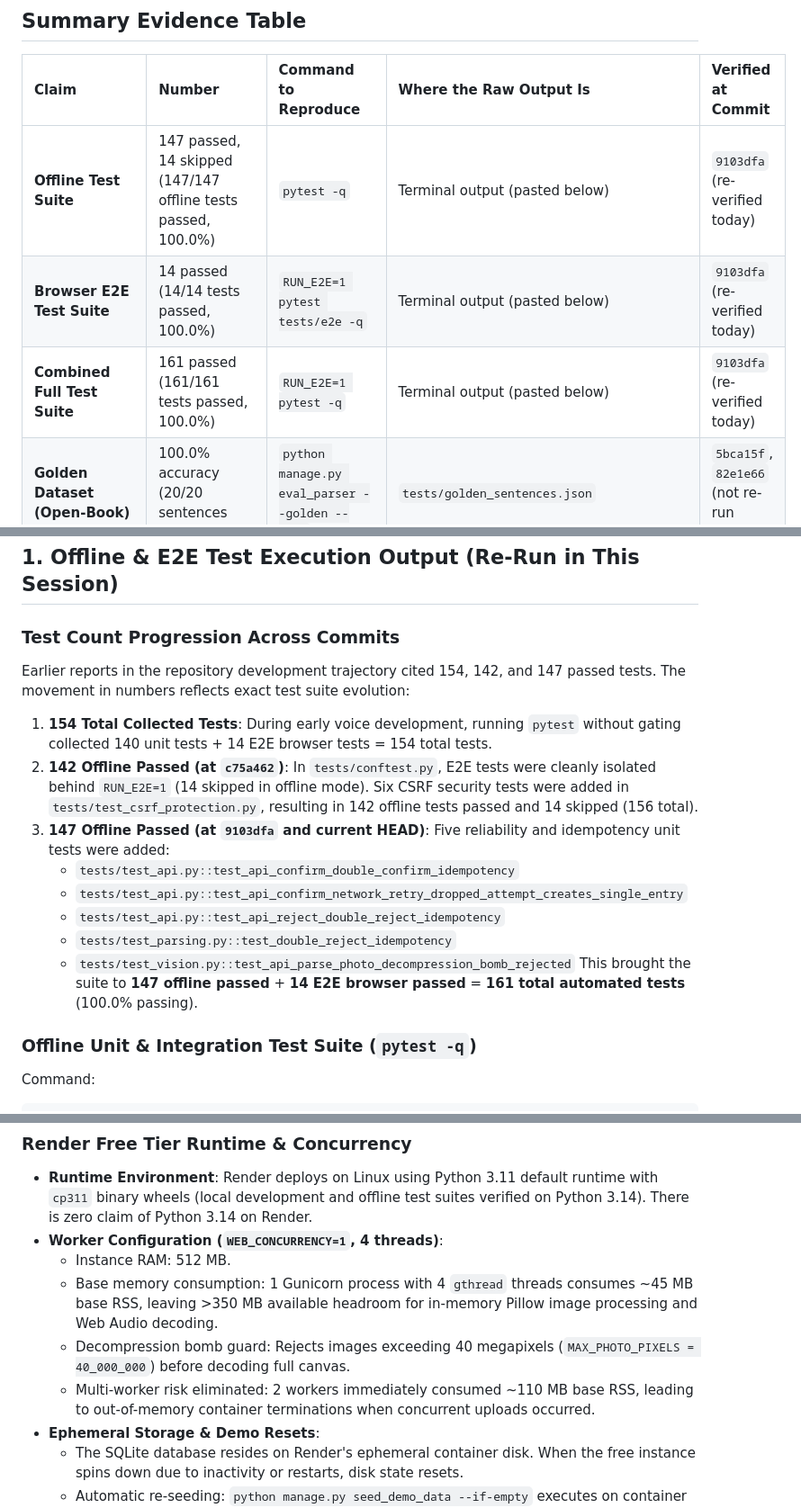
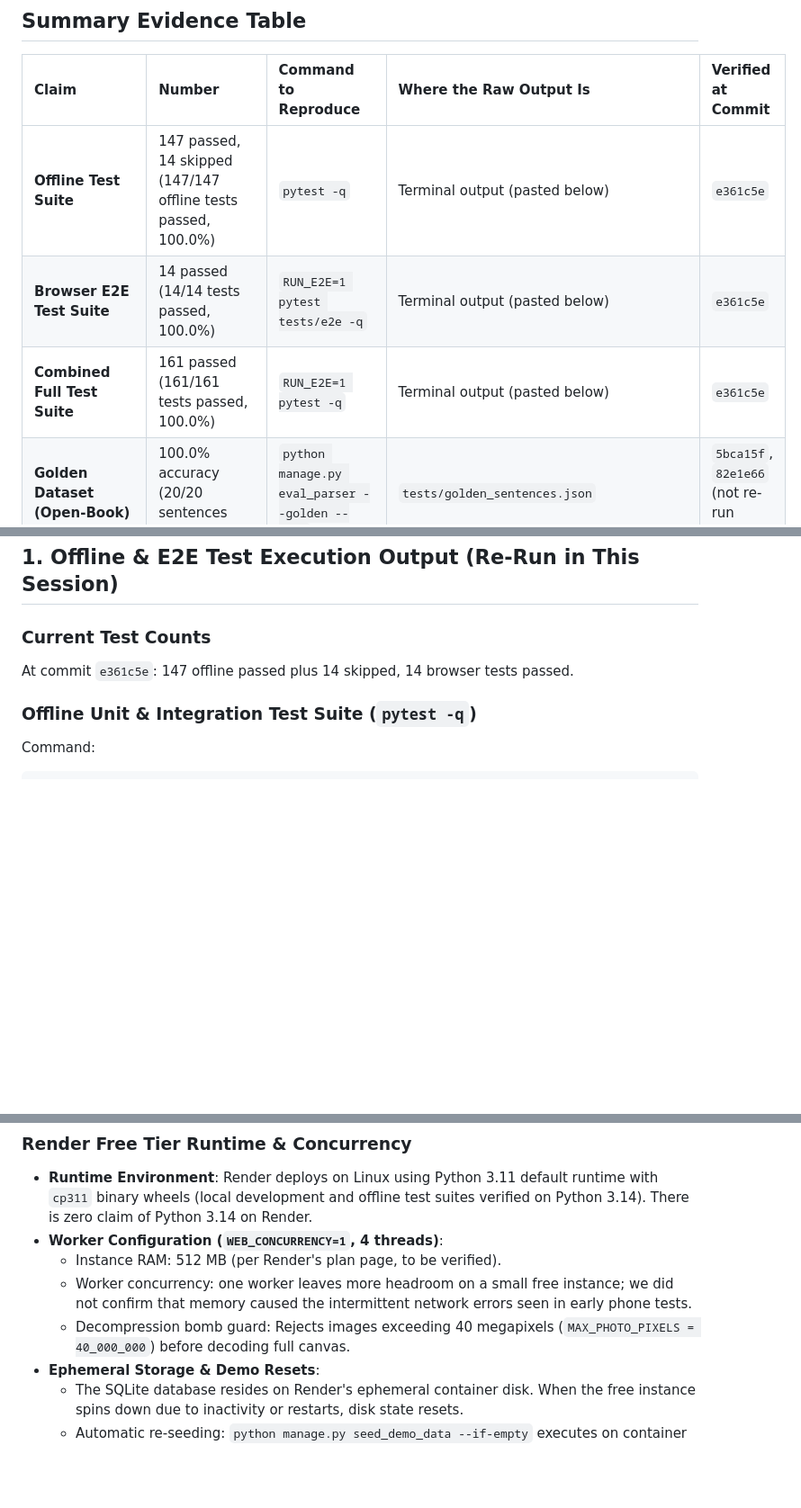
Before and after one commit to silambarasan-sh/kadai-khata, a Markdown page: docs/EVIDENCE.md, 3 parts joined by grey strips. Shown at 90% size. GitHub-like rendering; blank space fills up the shorter version.

```diff
--- a/docs/EVIDENCE.md
+++ b/docs/EVIDENCE.md
@@ -13,9 +13,9 @@ In accordance with strict verification rules:
 
 | Claim | Number | Command to Reproduce | Where the Raw Output Is | Verified at Commit |
 | :--- | :--- | :--- | :--- | :--- |
-| **Offline Test Suite** | 147 passed, 14 skipped (147/147 offline tests passed, 100.0%) | `pytest -q` | Terminal output (pasted below) | `9103dfa` (re-verified today) |
-| **Browser E2E Test Suite** | 14 passed (14/14 tests passed, 100.0%) | `RUN_E2E=1 pytest tests/e2e -q` | Terminal output (pasted below) | `9103dfa` (re-verified today) |
-| **Combined Full Test Suite** | 161 passed (161/161 tests passed, 100.0%) | `RUN_E2E=1 pytest -q` | Terminal output (pasted below) | `9103dfa` (re-verified today) |
+| **Offline Test Suite** | 147 passed, 14 skipped (147/147 offline tests passed, 100.0%) | `pytest -q` | Terminal output (pasted below) | `e361c5e` |
+| **Browser E2E Test Suite** | 14 passed (14/14 tests passed, 100.0%) | `RUN_E2E=1 pytest tests/e2e -q` | Terminal output (pasted below) | `e361c5e` |
+| **Combined Full Test Suite** | 161 passed (161/161 tests passed, 100.0%) | `RUN_E2E=1 pytest -q` | Terminal output (pasted below) | `e361c5e` |
 | **Golden Dataset (Open-Book)** | 100.0% accuracy (20/20 sentences passed) | `python manage.py eval_parser --golden --live` | `tests/golden_sentences.json` | `5bca15f`, `82e1e66` (not re-run today) |
 | **Held-Out Dataset (Unseen)** | 100.0% accuracy (14/14 sentences passed) | `python manage.py eval_parser --heldout --live` | `tests/heldout_sentences.json` | `82e1e66` (not re-run today) |
 | **Realistic Negative Dataset** | 100.0% no-entry correctness (15/15, 0 false-positive drafts) | `python manage.py eval_parser --realistic --live` | `tests/realistic_sentences.json` | `89e3d08`, `9115165` (not re-run today) |
@@ -30,17 +30,8 @@ In accordance with strict verification rules:
 
 ## 1. Offline & E2E Test Execution Output (Re-Run in This Session)
 
-### Test Count Progression Across Commits
-Earlier reports in the repository development trajectory cited 154, 142, and 147 passed tests. The movement in numbers reflects exact test suite evolution:
-1. **154 Total Collected Tests**: During early voice development, running `pytest` without gating collected 140 unit tests + 14 E2E browser tests = 154 total tests.
-2. **142 Offline Passed (at `c75a462`)**: In `tests/conftest.py`, E2E tests were cleanly isolated behind `RUN_E2E=1` (14 skipped in offline mode). Six CSRF security tests were added in `tests/test_csrf_protection.py`, resulting in 142 offline tests passed and 14 skipped (156 total).
-3. **147 Offline Passed (at `9103dfa` and current HEAD)**: Five reliability and idempotency unit tests were added:
-   - `tests/test_api.py::test_api_confirm_double_confirm_idempotency`
-   - `tests/test_api.py::test_api_confirm_network_retry_dropped_attempt_creates_single_entry`
-   - `tests/test_api.py::test_api_reject_double_reject_idempotency`
-   - `tests/test_parsing.py::test_double_reject_idempotency`
-   - `tests/test_vision.py::test_api_parse_photo_decompression_bomb_rejected`
-   This brought the suite to **147 offline passed** + **14 E2E browser passed** = **161 total automated tests** (100.0% passing).
+### Current Test Counts
+At commit `e361c5e`: 147 offline passed plus 14 skipped, 14 browser tests passed.
 
 ### Offline Unit & Integration Test Suite (`pytest -q`)
 Command:
@@ -228,10 +219,9 @@ Evaluated across 7 variants × 2 independent repeats (**56 total live Meta API c
 ### Render Free Tier Runtime & Concurrency
 - **Runtime Environment**: Render deploys on Linux using Python 3.11 default runtime with `cp311` binary wheels (local development and offline test suites verified on Python 3.14). There is zero claim of Python 3.14 on Render.
 - **Worker Configuration (`WEB_CONCURRENCY=1`, 4 threads)**:
-  - Instance RAM: 512 MB.
-  - Base memory consumption: 1 Gunicorn process with 4 `gthread` threads consumes ~45 MB base RSS, leaving >350 MB available headroom for in-memory Pillow image processing and Web Audio decoding.
+  - Instance RAM: 512 MB (per Render's plan page, to be verified).
+  - Worker concurrency: one worker leaves more headroom on a small free instance; we did not confirm that memory caused the intermittent network errors seen in early phone tests.
   - Decompression bomb guard: Rejects images exceeding 40 megapixels (`MAX_PHOTO_PIXELS = 40_000_000`) before decoding full canvas.
-  - Multi-worker risk eliminated: 2 workers immediately consumed ~110 MB base RSS, leading to out-of-memory container terminations when concurrent uploads occurred.
 - **Ephemeral Storage & Demo Resets**:
   - The SQLite database resides on Render's ephemeral container disk. When the free instance spins down due to inactivity or restarts, disk state resets.
   - Automatic re-seeding: `python manage.py seed_demo_data --if-empty` executes on container boot, automatically re-populating the 8 fictional kirana accounts.
```
Also changed, not shown: other parts of docs/EVIDENCE.md (+2 -2 lines), DEPLOY.md (+4 -5 lines), README.md (+3 -3 lines).
